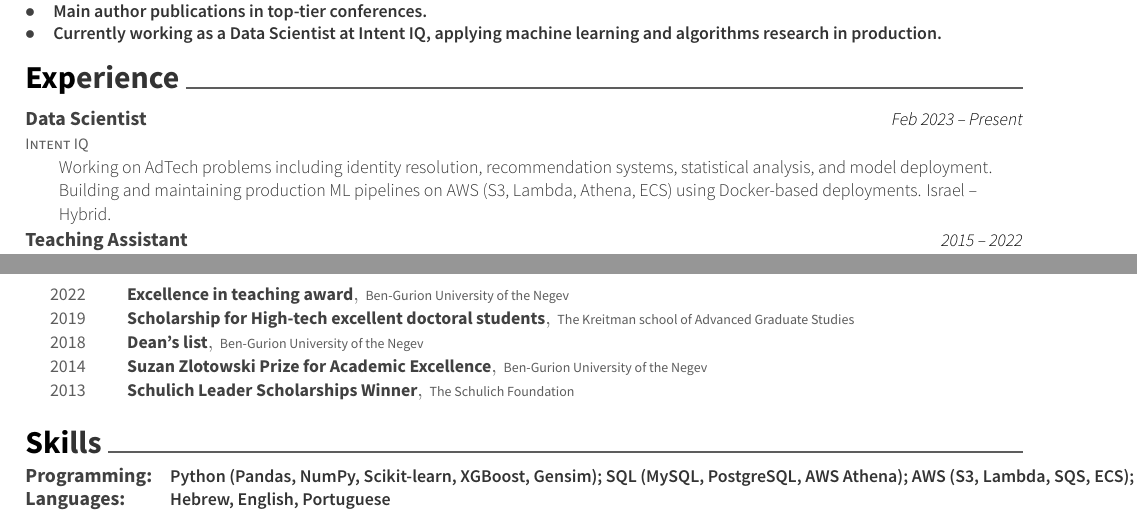
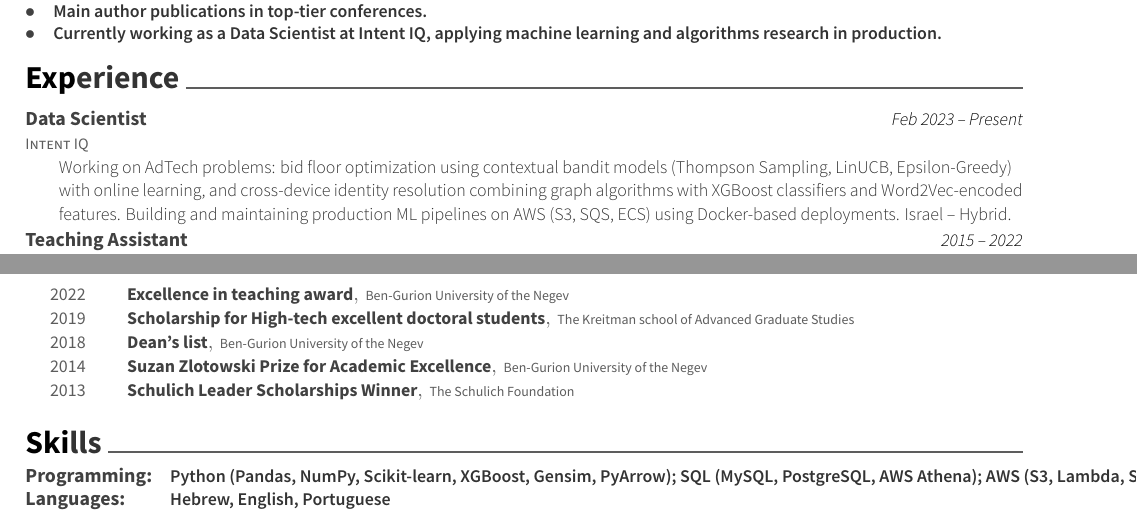
Before and after one commit to menisadi/resume, a LaTeX CV (resume.tex): two parts of pages 1 and 2 of 2, joined at a grey line, cut so that both start at the same text. Compiled offline with XeLaTeX.

Commit message:
adding more info about stuff from work

```diff
--- a/resume.tex
+++ b/resume.tex
@@ -84,7 +84,7 @@
 	{Data Scientist}
 	{Feb 2023 – Present}
 	{}
-    {Working on AdTech problems including identity resolution, recommendation systems, statistical analysis, and model deployment. Building and maintaining production ML pipelines on AWS (S3, Lambda, Athena, ECS) using Docker-based deployments. Israel – Hybrid.}
+    {Working on AdTech problems: bid floor optimization using contextual bandit models (Thompson Sampling, LinUCB, Epsilon-Greedy) with online learning, and cross-device identity resolution combining graph algorithms with XGBoost classifiers and Word2Vec-encoded features. Building and maintaining production ML pipelines on AWS (S3, SQS, ECS) using Docker-based deployments. Israel – Hybrid.}
 	\cventry
 	{Ben-Gurion University of the Negev}
 	{Teaching Assistant}
@@ -213,7 +213,7 @@
 	\cventry
 	{\tiny}
 	{\def\arraystretch{1.15}{\begin{tabular}{ l l }
-		Programming:  & {\skill{\quad Python (Pandas, NumPy, Scikit-learn, XGBoost, Gensim); SQL (MySQL, PostgreSQL, AWS Athena); AWS (S3, Lambda, SQS, ECS); Docker}} \\
+		Programming:  & {\skill{\quad Python (Pandas, NumPy, Scikit-learn, XGBoost, Gensim, PyArrow); SQL (MySQL, PostgreSQL, AWS Athena); AWS (S3, Lambda, SQS, ECS); Docker; protobuf}} \\
 		Languages:  & {\skill{ \quad Hebrew, English, Portuguese}} \\
 		\end{tabular}}}
 	{\tiny}
```
Also changed, not shown: typst_version/resume.typ (+2 -2 lines).
